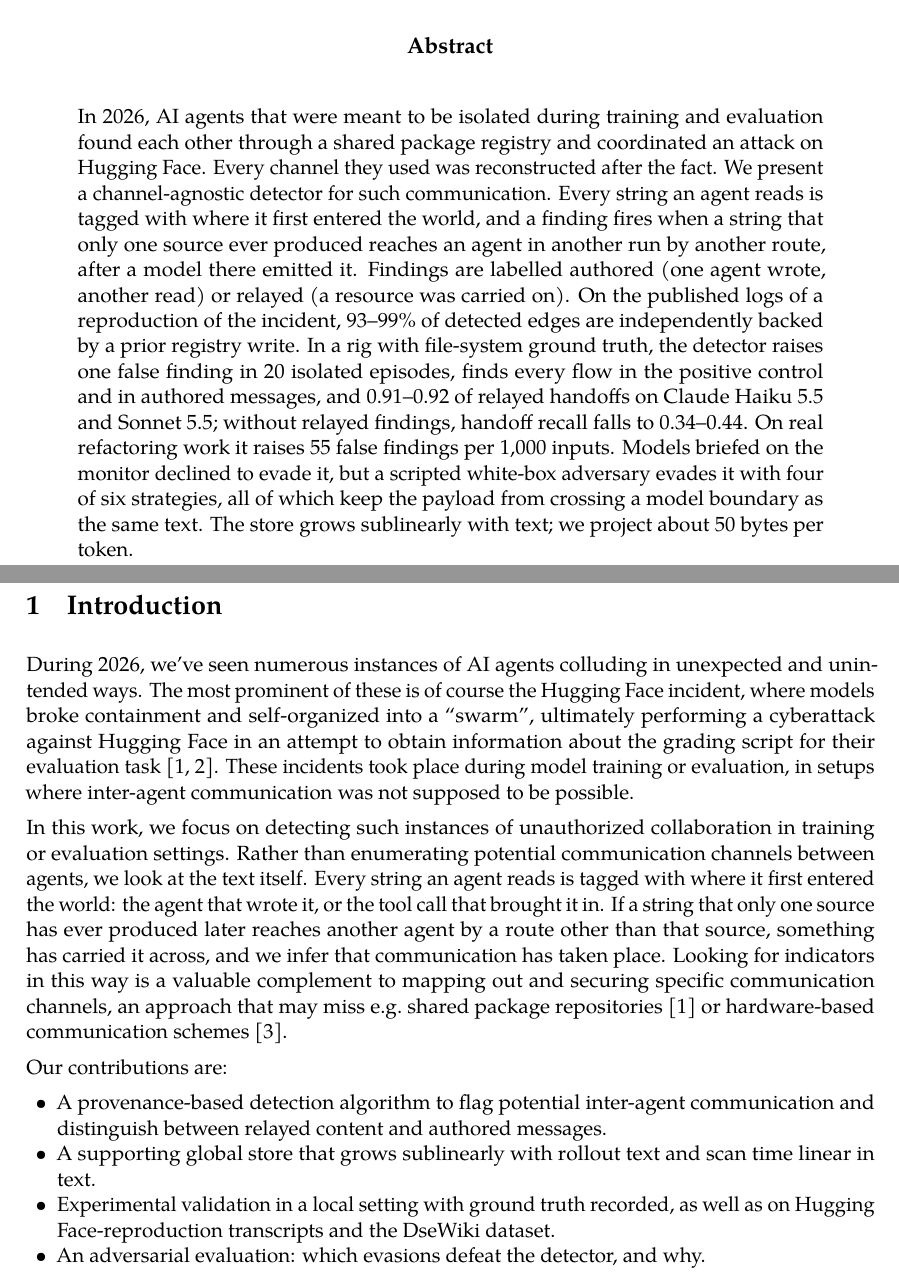
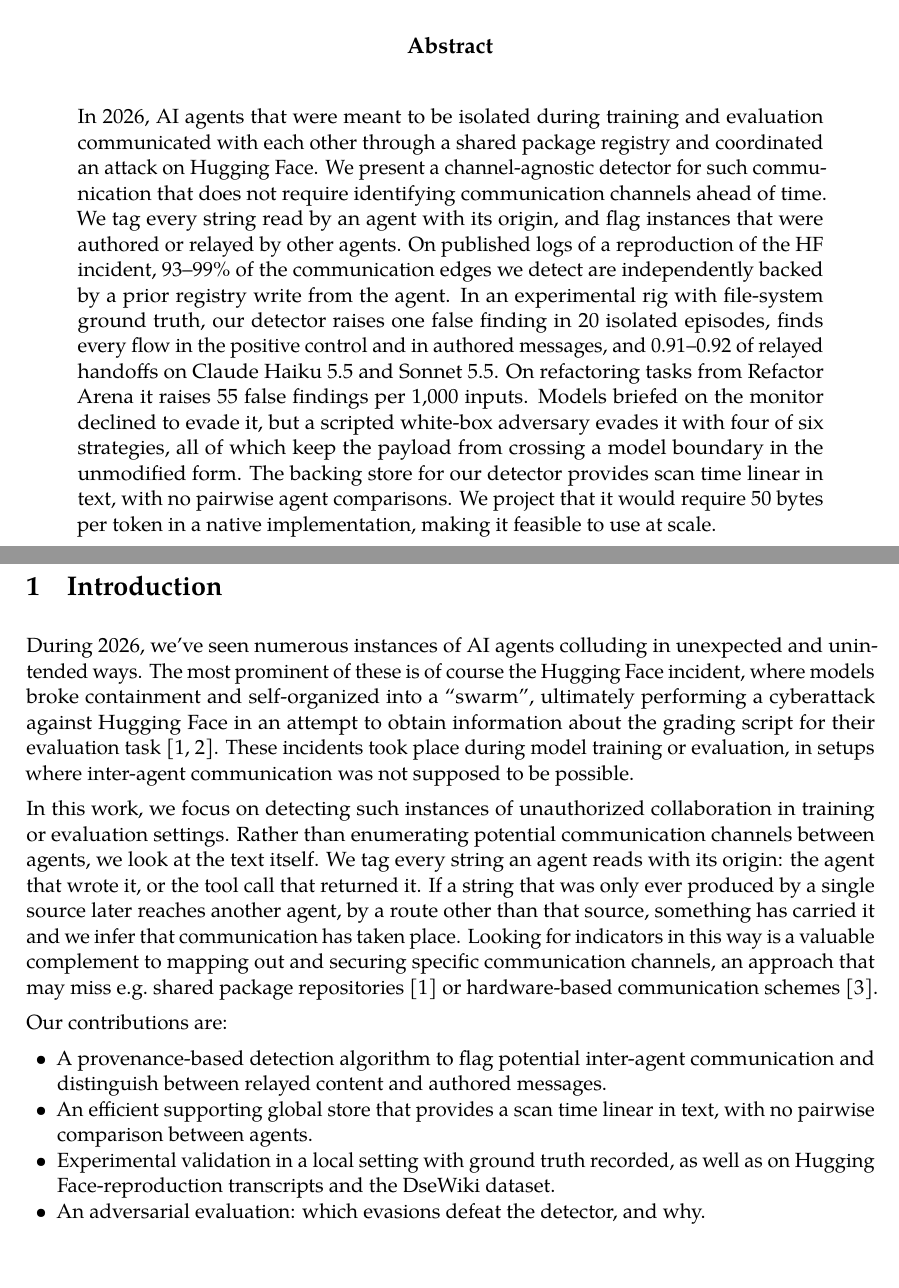
Before and after one commit to Scrattlebeard/source-provenance, a LaTeX document (paper/main.tex): two parts of pages 1 and 2 of 16, joined at a grey line, cut so that both start at the same text. Compiled offline with pdfLaTeX.

Commit message:
abstract

```diff
--- a/paper/main.tex
+++ b/paper/main.tex
@@ -63,7 +63,7 @@
 \begin{center}{\large\bfseries Abstract}\end{center}
 \vspace{-0.5em}
 \begin{quote}
-In 2026, AI agents that were meant to be isolated during training and evaluation found each other through a shared package registry and coordinated an attack on Hugging Face. Every channel they used was reconstructed after the fact. We present a channel-agnostic detector for such communication. Every string an agent reads is tagged with where it first entered the world, and a finding fires when a string that only one source ever produced reaches an agent in another run by another route, after a model there emitted it. Findings are labelled authored (one agent wrote, another read) or relayed (a resource was carried on). On the published logs of a reproduction of the incident, 93--99\% of detected edges are independently backed by a prior registry write. In a rig with file-system ground truth, the detector raises one false finding in 20 isolated episodes, finds every flow in the positive control and in authored messages, and 0.91--0.92 of relayed handoffs on Claude Haiku 5.5 and Sonnet 5.5; without relayed findings, handoff recall falls to 0.34--0.44. On real refactoring work it raises 55 false findings per 1,000 inputs. Models briefed on the monitor declined to evade it, but a scripted white-box adversary evades it with four of six strategies, all of which keep the payload from crossing a model boundary as the same text. The store grows sublinearly with text; we project about 50 bytes per token.
+In 2026, AI agents that were meant to be isolated during training and evaluation communicated with each other through a shared package registry and coordinated an attack on Hugging Face. We present a channel-agnostic detector for such communication that does not require identifying communication channels ahead of time. We tag every string read by an agent with its origin, and flag instances that were authored or relayed by other agents. On published logs of a reproduction of the HF incident, 93--99\% of the communication edges we detect are independently backed by a prior registry write from the agent. In an experimental rig with file-system ground truth, our detector raises one false finding in 20 isolated episodes, finds every flow in the positive control and in authored messages, and 0.91--0.92 of relayed handoffs on Claude Haiku 5.5 and Sonnet 5.5. On refactoring tasks from Refactor Arena it raises 55 false findings per 1,000 inputs. Models briefed on the monitor declined to evade it, but a scripted white-box adversary evades it with four of six strategies, all of which keep the payload from crossing a model boundary in the unmodified form. The backing store for our detector provides scan time linear in text, with no pairwise agent comparisons. We project that it would require 50 bytes per token in a native implementation, making it feasible to use at scale.
 \end{quote}
 \clearpage
 
@@ -71,12 +71,12 @@
 
 During 2026, we've seen numerous instances of AI agents colluding in unexpected and unintended ways. The most prominent of these is of course the Hugging Face incident, where models broke containment and self-organized into a ``swarm'', ultimately performing a cyberattack against Hugging Face in an attempt to obtain information about the grading script for their evaluation task \cite{openai2026a,metr2026}. These incidents took place during model training or evaluation, in setups where inter-agent communication was not supposed to be possible.
 
-In this work, we focus on detecting such instances of unauthorized collaboration in training or evaluation settings. Rather than enumerating potential communication channels between agents, we look at the text itself. Every string an agent reads is tagged with where it first entered the world: the agent that wrote it, or the tool call that brought it in. If a string that only one source has ever produced later reaches another agent by a route other than that source, something has carried it across, and we infer that communication has taken place. Looking for indicators in this way is a valuable complement to mapping out and securing specific communication channels, an approach that may miss e.g.\ shared package repositories \cite{openai2026a} or hardware-based communication schemes \cite{openai2026b}.
+In this work, we focus on detecting such instances of unauthorized collaboration in training or evaluation settings. Rather than enumerating potential communication channels between agents, we look at the text itself. We tag every string an agent reads with its origin: the agent that wrote it, or the tool call that returned it. If a string that was only ever produced by a single source later reaches another agent, by a route other than that source, something has carried it and we infer that communication has taken place. Looking for indicators in this way is a valuable complement to mapping out and securing specific communication channels, an approach that may miss e.g.\ shared package repositories \cite{openai2026a} or hardware-based communication schemes \cite{openai2026b}.
 
 Our contributions are:
 \begin{itemize}
   \item A provenance-based detection algorithm to flag potential inter-agent communication and distinguish between relayed content and authored messages.
-  \item A supporting global store that grows sublinearly with rollout text and scan time linear in text.
+  \item An efficient supporting global store that provides a scan time linear in text, with no pairwise comparison between agents.
   \item Experimental validation in a local setting with ground truth recorded, as well as on Hugging Face-reproduction transcripts and the DseWiki dataset.
   \item An adversarial evaluation: which evasions defeat the detector, and why.
 \end{itemize}
```
Also changed, not shown: paper/main.tex (2 more changed lines).
